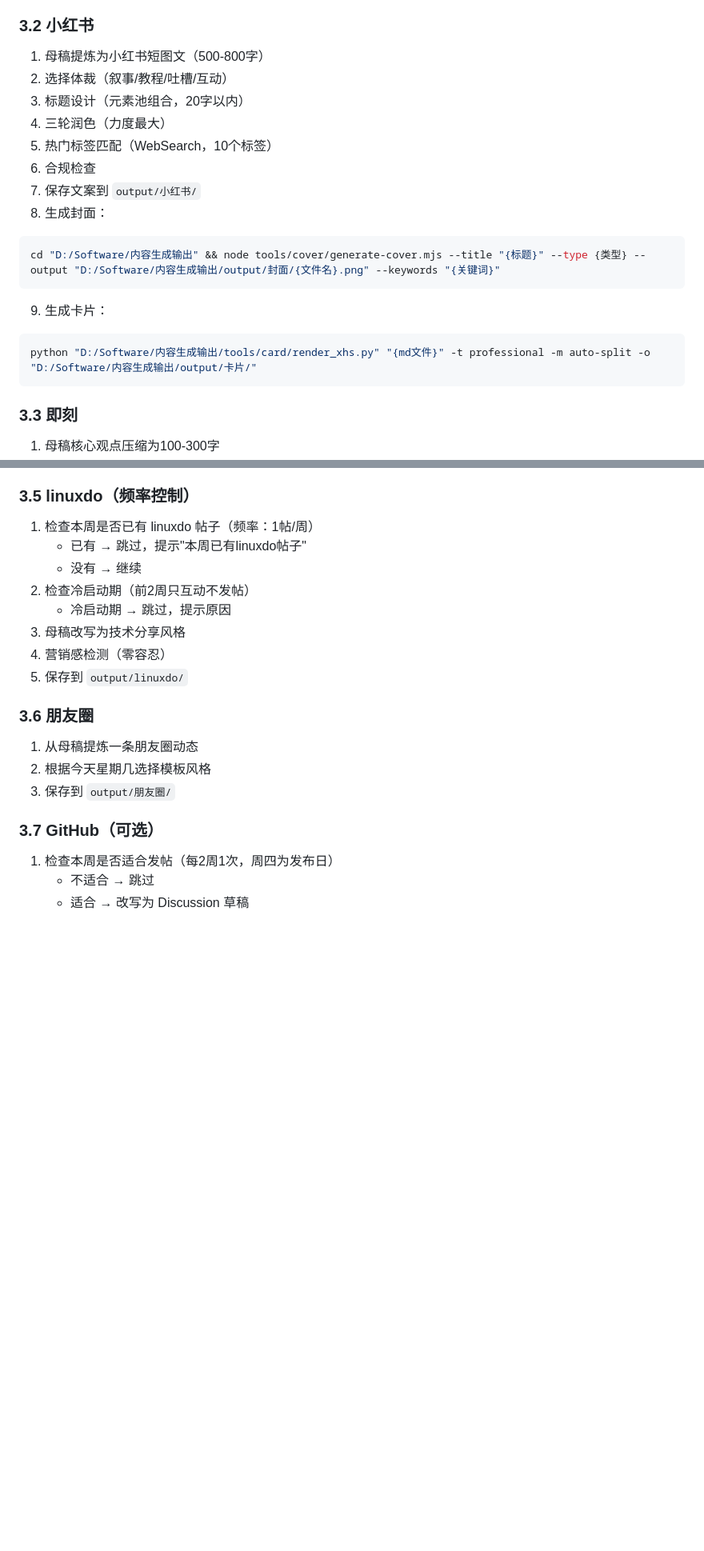
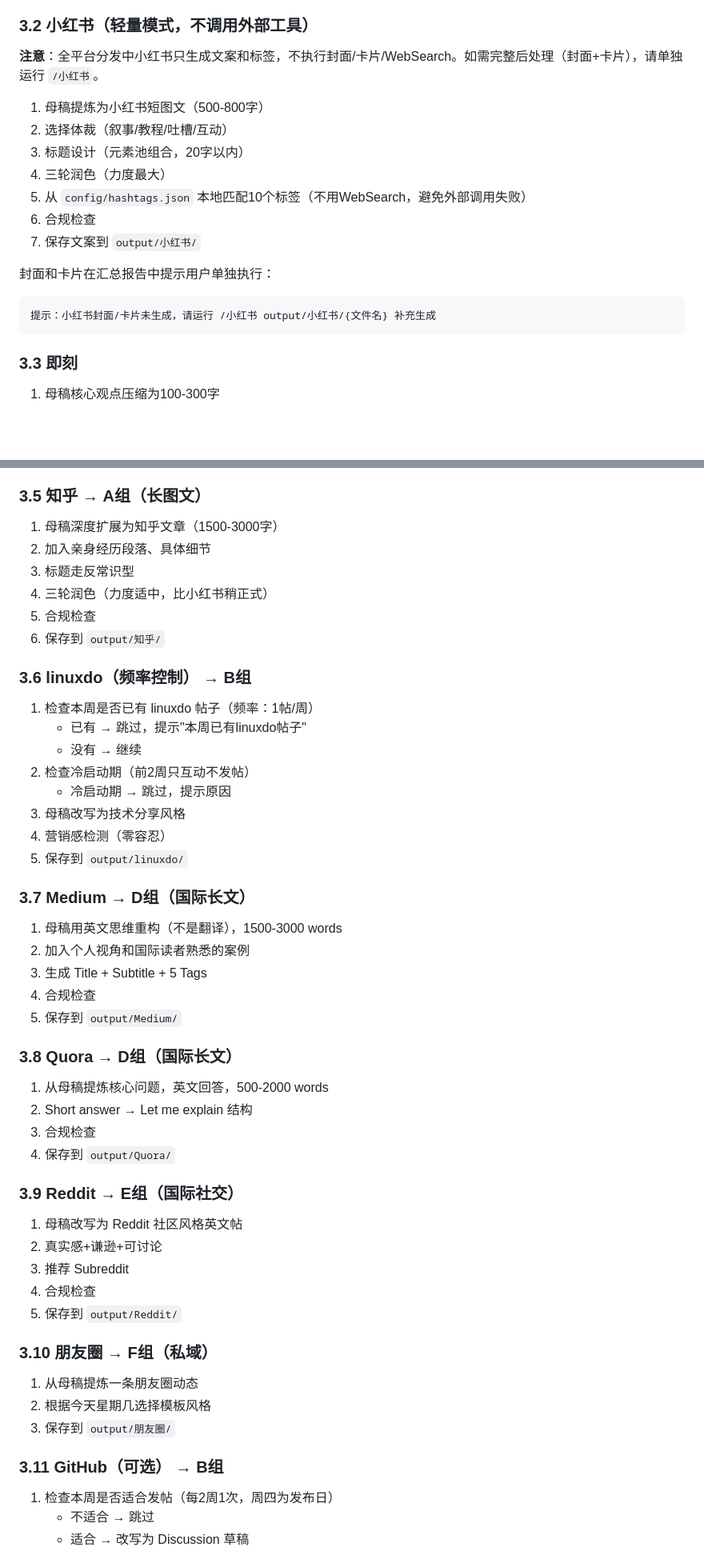
Before and after one commit to GamePlayer-1001/Content-creation, a Markdown page: .claude/commands/全平台分发.md, 2 parts joined by grey strips. Shown at 80% size. Rendered like a GitHub page; blank space fills up the shorter version.

Commit message:
fix: 全平台分发补齐4个缺失平台 + 小红书轻量模式防空输出
问题：全平台分发.md 只定义了7个平台（缺知乎/Medium/Quora/Reddit），
模型自行补充导致工作量暴增，小红书因外部工具调用(WebSearch+封面+卡片)
在高负荷下短路，输出空文件(1 byte)。

修复：
- 补齐知乎(3.5)、Medium(3.7)、Quora(3.8)、Reddit(3.9) 共4个平台定义
- 小红书改为轻量模式：跳过WebSearch（改用本地hashtags.json）、
  跳过封面/卡片生成（提示用户单独运行/小红书补充）
- 平台总数从9更正为11（6组13入口）

Co-Authored-By: Claude Opus 4.6 <noreply@anthropic.com>

````diff
--- a/.claude/commands/全平台分发.md
+++ b/.claude/commands/全平台分发.md
@@ -40,22 +40,21 @@
 5. 合规检查
 6. 保存3个文件到 `output/公众号/`
 
-### 3.2 小红书
+### 3.2 小红书（轻量模式，不调用外部工具）
+
+**注意**：全平台分发中小红书只生成文案和标签，不执行封面/卡片/WebSearch。如需完整后处理（封面+卡片），请单独运行 `/小红书`。
 
 1. 母稿提炼为小红书短图文（500-800字）
 2. 选择体裁（叙事/教程/吐槽/互动）
 3. 标题设计（元素池组合，20字以内）
 4. 三轮润色（力度最大）
-5. 热门标签匹配（WebSearch，10个标签）
+5. 从 `config/hashtags.json` 本地匹配10个标签（不用WebSearch，避免外部调用失败）
 6. 合规检查
 7. 保存文案到 `output/小红书/`
-8. 生成封面：
-```bash
-cd "D:/Software/内容生成输出" && node tools/cover/generate-cover.mjs --title "{标题}" --type {类型} --output "D:/Software/内容生成输出/output/封面/{文件名}.png" --keywords "{关键词}"
+
+封面和卡片在汇总报告中提示用户单独执行：
 ```
-9. 生成卡片：
-```bash
-python "D:/Software/内容生成输出/tools/card/render_xhs.py" "{md文件}" -t professional -m auto-split -o "D:/Software/内容生成输出/output/卡片/"
+提示：小红书封面/卡片未生成，请运行 /小红书 output/小红书/{文件名} 补充生成
 ```
 
 ### 3.3 即刻
@@ -74,7 +73,16 @@ python "D:/Software/内容生成输出/tools/card/render_xhs.py" "{md文件}" -t
 5. 热门标签匹配（英文，3个）
 6. 保存到 `output/X/`
 
-### 3.5 linuxdo（频率控制）
+### 3.5 知乎 → A组（长图文）
+
+1. 母稿深度扩展为知乎文章（1500-3000字）
+2. 加入亲身经历段落、具体细节
+3. 标题走反常识型
+4. 三轮润色（力度适中，比小红书稍正式）
+5. 合规检查
+6. 保存到 `output/知乎/`
+
+### 3.6 linuxdo（频率控制） → B组
 
 1. 检查本周是否已有 linuxdo 帖子（频率：1帖/周）
    - 已有 → 跳过，提示"本周已有linuxdo帖子"
@@ -85,13 +93,36 @@ python "D:/Software/内容生成输出/tools/card/render_xhs.py" "{md文件}" -t
 4. 营销感检测（零容忍）
 5. 保存到 `output/linuxdo/`
 
-### 3.6 朋友圈
+### 3.7 Medium → D组（国际长文）
+
+1. 母稿用英文思维重构（不是翻译），1500-3000 words
+2. 加入个人视角和国际读者熟悉的案例
+3. 生成 Title + Subtitle + 5 Tags
+4. 合规检查
+5. 保存到 `output/Medium/`
+
+### 3.8 Quora → D组（国际长文）
+
+1. 从母稿提炼核心问题，英文回答，500-2000 words
+2. Short answer → Let me explain 结构
+3. 合规检查
+4. 保存到 `output/Quora/`
+
+### 3.9 Reddit → E组（国际社交）
+
+1. 母稿改写为 Reddit 社区风格英文帖
+2. 真实感+谦逊+可讨论
+3. 推荐 Subreddit
+4. 合规检查
+5. 保存到 `output/Reddit/`
+
+### 3.10 朋友圈 → F组（私域）
 
 1. 从母稿提炼一条朋友圈动态
 2. 根据今天星期几选择模板风格
 3. 保存到 `output/朋友圈/`
 
-### 3.7 GitHub（可选）
+### 3.11 GitHub（可选） → B组
 
 1. 检查本周是否适合发帖（每2周1次，周四为发布日）
    - 不适合 → 跳过
````
Also changed, not shown: other parts of .claude/commands/全平台分发.md (+1 -1 lines).
